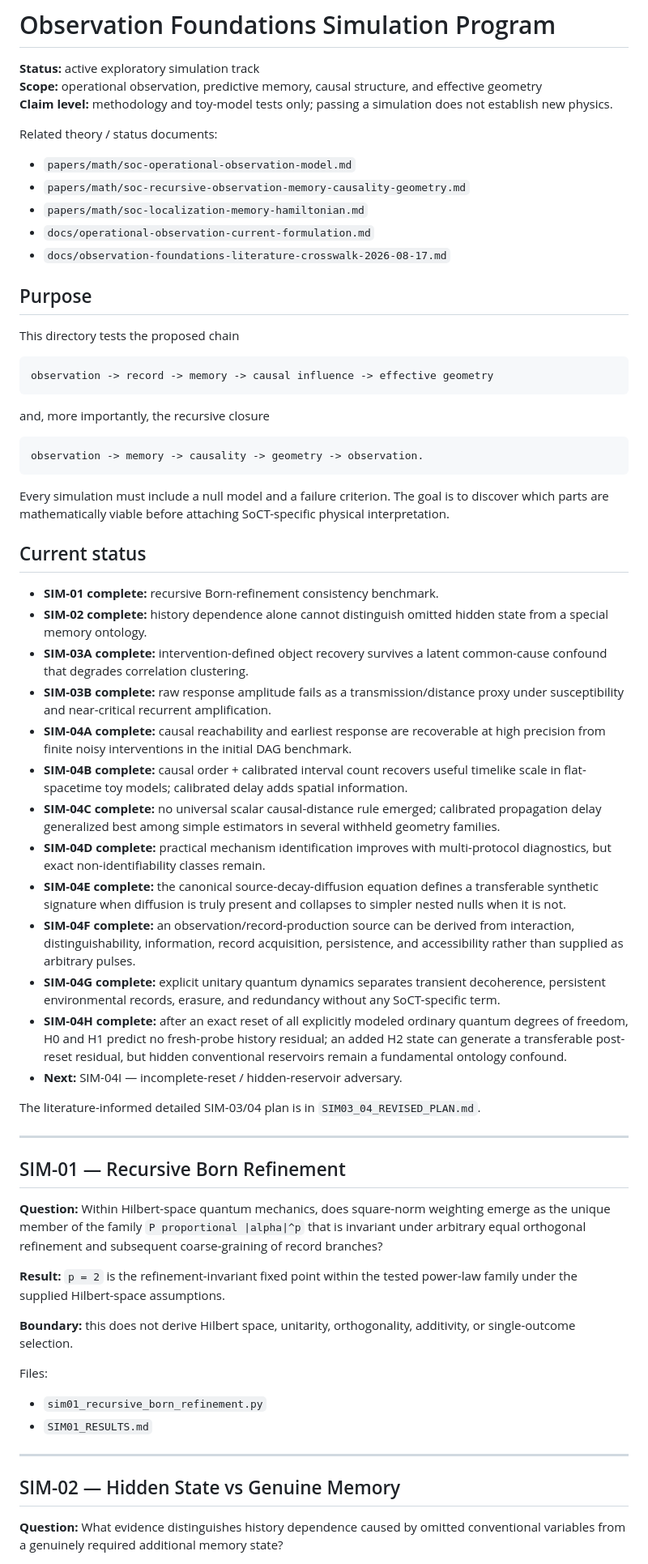
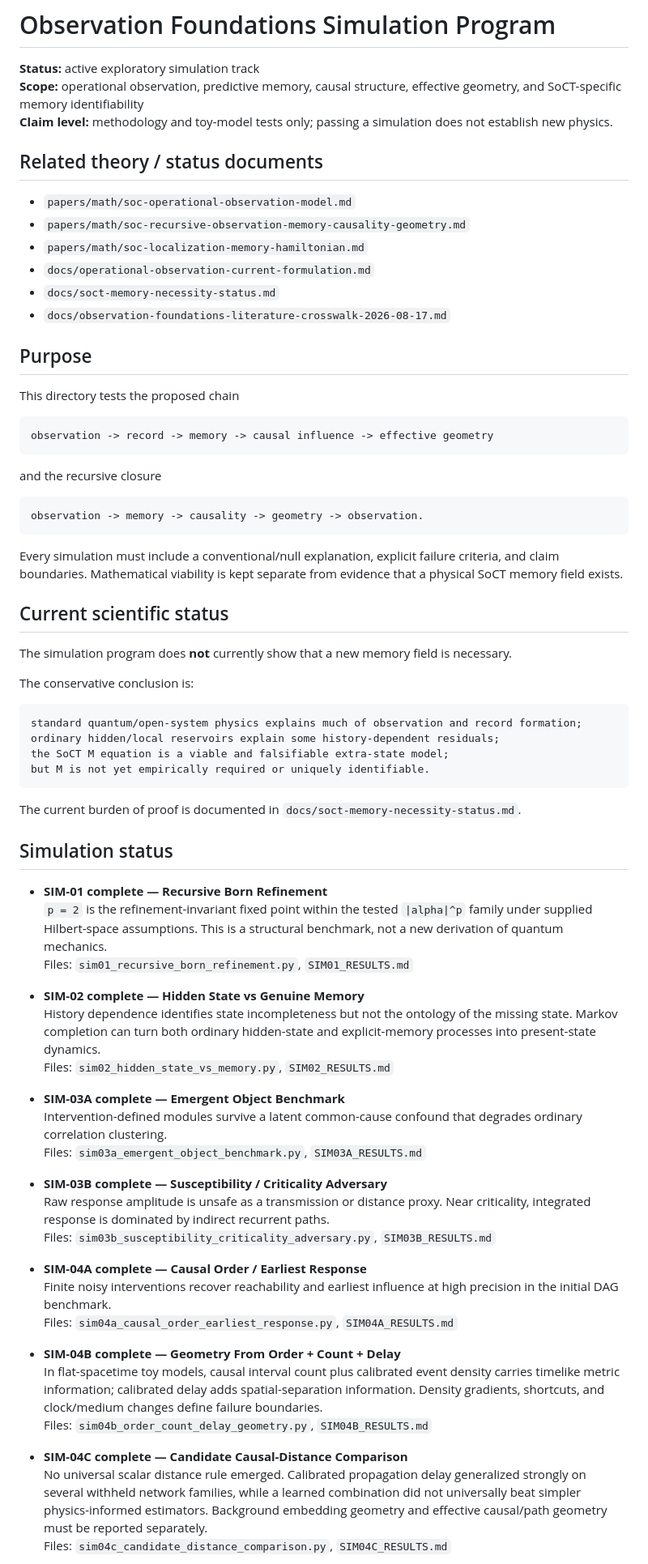
Before and after one commit to EchoPath-Source/Sequence-of-collapse-theory, a Markdown page: experiments/observation-foundations/README.md, the part around one of its changes. Shown at 81% size. GitHub-like rendering.

````diff
--- a/experiments/observation-foundations/README.md
+++ b/experiments/observation-foundations/README.md
@@ -1,15 +1,16 @@
 # Observation Foundations Simulation Program
 
 **Status:** active exploratory simulation track
-**Scope:** operational observation, predictive memory, causal structure, and effective geometry
+**Scope:** operational observation, predictive memory, causal structure, effective geometry, and SoCT-specific memory identifiability
 **Claim level:** methodology and toy-model tests only; passing a simulation does not establish new physics.
 
-Related theory / status documents:
+## Related theory / status documents
 
 - `papers/math/soc-operational-observation-model.md`
 - `papers/math/soc-recursive-observation-memory-causality-geometry.md`
 - `papers/math/soc-localization-memory-hamiltonian.md`
 - `docs/operational-observation-current-formulation.md`
+- `docs/soct-memory-necessity-status.md`
 - `docs/observation-foundations-literature-crosswalk-2026-08-17.md`
 
 ## Purpose
@@ -20,50 +21,56 @@ This directory tests the proposed chain
 observation -> record -> memory -> causal influence -> effective geometry
 ```
 
-and, more importantly, the recursive closure
+and the recursive closure
 
 ```text
 observation -> memory -> causality -> geometry -> observation.
 ```
 
-Every simulation must include a null model and a failure criterion. The goal is to discover which parts are mathematically viable before attaching SoCT-specific physical interpretation.
+Every simulation must include a conventional/null explanation, explicit failure criteria, and claim boundaries. Mathematical viability is kept separate from evidence that a physical SoCT memory field exists.
 
-## Current status
+## Current scientific status
 
-- **SIM-01 complete:** recursive Born-refinement consistency benchmark.
-- **SIM-02 complete:** history dependence alone cannot distinguish omitted hidden state from a special memory ontology.
-- **SIM-03A complete:** intervention-defined object recovery survives a latent common-cause confound that degrades correlation clustering.
-- **SIM-03B complete:** raw response amplitude fails as a transmission/distance proxy under susceptibility and near-critical recurrent amplification.
-- **SIM-04A complete:** causal reachability and earliest response are recoverable at high precision from finite noisy interventions in the initial DAG benchmark.
-- **SIM-04B complete:** causal order + calibrated interval count recovers useful timelike scale in flat-spacetime toy models; calibrated delay adds spatial information.
-- **SIM-04C complete:** no universal scalar causal-distance rule emerged; calibrated propagation delay generalized best among simple estimators in several withheld geometry families.
-- **SIM-04D complete:** practical mechanism identification improves with multi-protocol diagnostics, but exact non-identifiability classes remain.
-- **SIM-04E complete:** the canonical source-decay-diffusion equation defines a transferable synthetic signature when diffusion is truly present and collapses to simpler nested nulls when it is not.
-- **SIM-04F complete:** an observation/record-production source can be derived from interaction, distinguishability, information, record acquisition, persistence, and accessibility rather than supplied as arbitrary pulses.
-- **SIM-04G complete:** explicit unitary quantum dynamics separates transient decoherence, persistent environmental records, erasure, and redundancy without any SoCT-specific term.
-- **SIM-04H complete:** after an exact reset of all explicitly modeled ordinary quantum degrees of freedom, H0 and H1 predict no fresh-probe history residual; an added H2 state can generate a transferable post-reset residual, but hidden conventional reservoirs remain a fundamental ontology confound.
-- **Next:** SIM-04I — incomplete-reset / hidden-reservoir adversary.
+The simulation program does **not** currently show that a new memory field is necessary.
 
-The literature-informed detailed SIM-03/04 plan is in `SIM03_04_REVISED_PLAN.md`.
+The conservative conclusion is:
 
----
+```text
+standard quantum/open-system physics explains much of observation and record formation;
+ordinary hidden/local reservoirs explain some history-dependent residuals;
+the SoCT M equation is a viable and falsifiable extra-state model;
+but M is not yet empirically required or uniquely identifiable.
+```
 
-## SIM-01 — Recursive Born Refinement
+The current burden of proof is documented in `docs/soct-memory-necessity-status.md`.
 
-**Question:** Within Hilbert-space quantum mechanics, does square-norm weighting emerge as the unique member of the family `P proportional |alpha|^p` that is invariant under arbitrary equal orthogonal refinement and subsequent coarse-graining of record branches?
+## Simulation status
 
-**Result:** `p = 2` is the refinement-invariant fixed point within the tested power-law family under the supplied Hilbert-space assumptions.
+- **SIM-01 complete — Recursive Born Refinement**
+  `p = 2` is the refinement-invariant fixed point within the tested `|alpha|^p` family under supplied Hilbert-space assumptions. This is a structural benchmark, not a new derivation of quantum mechanics.
+  Files: `sim01_recursive_born_refinement.py`, `SIM01_RESULTS.md`
 
-**Boundary:** this does not derive Hilbert space, unitarity, orthogonality, additivity, or single-outcome selection.
+- **SIM-02 complete — Hidden State vs Genuine Memory**
+  History dependence identifies state incompleteness but not the ontology of the missing state. Markov completion can turn both ordinary hidden-state and explicit-memory processes into present-state dynamics.
+  Files: `sim02_hidden_state_vs_memory.py`, `SIM02_RESULTS.md`
 
-Files:
+- **SIM-03A complete — Emergent Object Benchmark**
+  Intervention-defined modules survive a latent common-cause confound that degrades ordinary correlation clustering.
+  Files: `sim03a_emergent_object_benchmark.py`, `SIM03A_RESULTS.md`
 
-- `sim01_recursive_born_refinement.py`
-- `SIM01_RESULTS.md`
+- **SIM-03B complete — Susceptibility / Criticality Adversary**
+  Raw response amplitude is unsafe as a transmission or distance proxy. Near criticality, integrated response is dominated by indirect recurrent paths.
+  Files: `sim03b_susceptibility_criticality_adversary.py`, `SIM03B_RESULTS.md`
 
----
+- **SIM-04A complete — Causal Order / Earliest Response**
+  Finite noisy interventions recover reachability and earliest influence at high precision in the initial DAG benchmark.
+  Files: `sim04a_causal_order_earliest_response.py`, `SIM04A_RESULTS.md`
 
-## SIM-02 — Hidden State vs Genuine Memory
+- **SIM-04B complete — Geometry From Order + Count + Delay**
+  In flat-spacetime toy models, causal interval count plus calibrated event density carries timelike metric information; calibrated delay adds spatial-separation information. Density gradients, shortcuts, and clock/medium changes define failure boundaries.
+  Files: `sim04b_order_count_delay_geometry.py`, `SIM04B_RESULTS.md`
 
-**Question:** What evidence distinguishes history dependence caused by omitted conventional variables from a genuinely required additional memory state?
+- **SIM-04C complete — Candidate Causal-Distance Comparison**
+  No universal scalar distance rule emerged. Calibrated propagation delay generalized strongly on several withheld network families, while a learned combination did not universally beat simpler physics-informed estimators. Background embedding geometry and effective causal/path geometry must be reported separately.
+  Files: `sim04c_candidate_distance_comparison.py`, `SIM04C_RESULTS.md`
 
````
Also changed, not shown: other parts of experiments/observation-foundations/README.md (+102 -210 lines).
